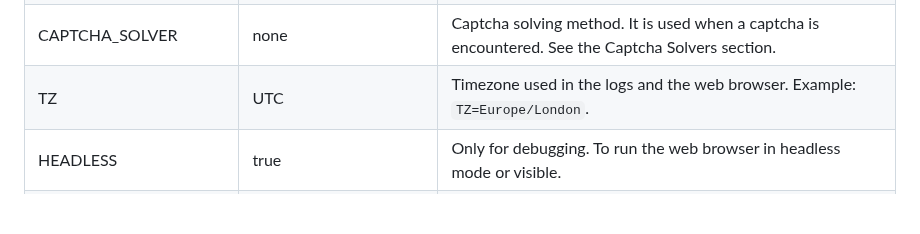
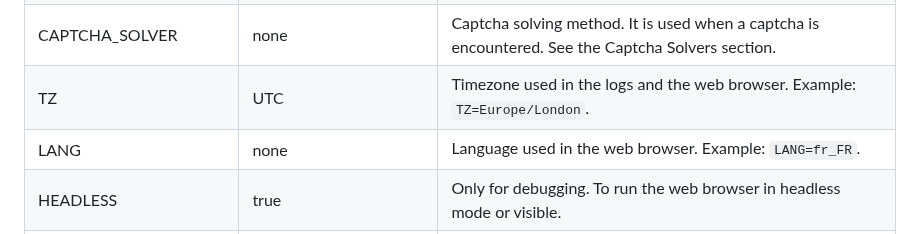
Before and after one commit to FlareSolverr/FlareSolverr, a Markdown page: README.md, the part around the change. Rendered like a GitHub page; blank space fills up the shorter version.

```diff
--- a/README.md
+++ b/README.md
@@ -232,6 +232,7 @@ This is the same as `request.get` but it takes one more param:
 | LOG_HTML           | false                  | Only for debugging. If `true` all HTML that passes through the proxy will be logged to the console in `debug` level.                                          |
 | CAPTCHA_SOLVER     | none                   | Captcha solving method. It is used when a captcha is encountered. See the Captcha Solvers section.                                                            |
 | TZ                 | UTC                    | Timezone used in the logs and the web browser. Example: `TZ=Europe/London`.                                                                                   |
+| LANG               | none                   | Language used in the web browser. Example: `LANG=fr_FR`.                                                                                   |
 | HEADLESS           | true                   | Only for debugging. To run the web browser in headless mode or visible.                                                                                       |
 | BROWSER_TIMEOUT    | 40000                  | If you are experiencing errors/timeouts because your system is slow, you can try to increase this value. Remember to increase the `maxTimeout` parameter too. |
 | TEST_URL           | https://www.google.com | FlareSolverr makes a request on start to make sure the web browser is working. You can change that URL if it is blocked in your country.                      |
```
